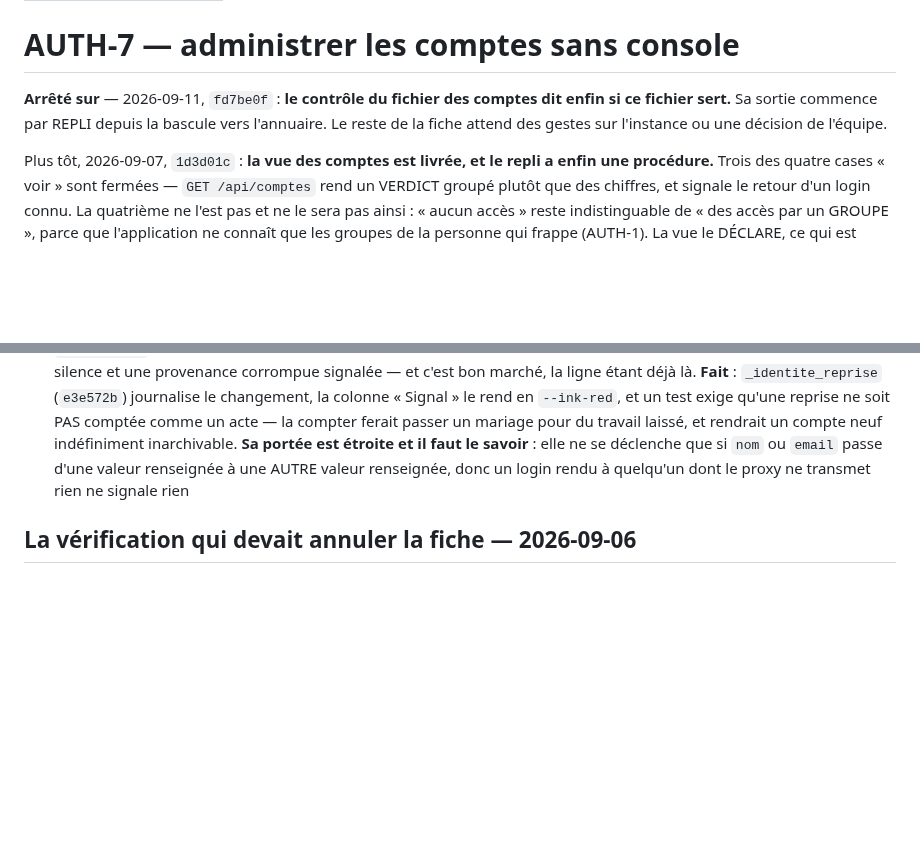
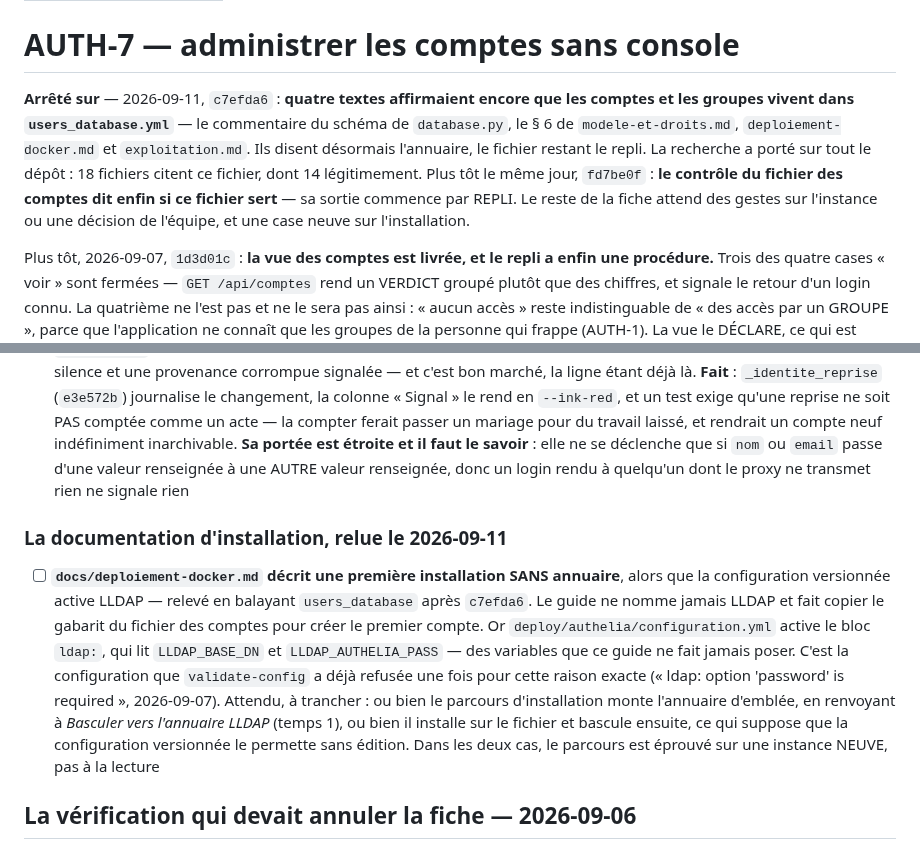
Before and after one commit to Hsbtqemy/BD_ditor, a Markdown page: pilotage/AUTH-7.md, 2 parts joined by grey strips. GitHub-like rendering; blank space fills up the shorter version.

Commit message:
Pilotage : AUTH-7 — le fichier des comptes n'était plus la source, et le guide d'installation l'ignore encore
L'Arrêté sur cite c7efda6 : quatre textes disaient encore que comptes et groupes vivent
dans users_database.yml. Une case neuve : docs/deploiement-docker.md décrit une première
installation sans jamais nommer l'annuaire, alors que la configuration versionnée active
le bloc ldap:, qui lit des variables que ce guide ne fait pas poser. C'est la
configuration que validate-config a déjà refusée pour cette raison le 2026-09-07. Il
reste à trancher l'ordre d'une installation neuve, puis à l'éprouver sur une instance
neuve.

Co-Authored-By: Claude Opus 5 (1M context) <noreply@anthropic.com>

```diff
--- a/pilotage/AUTH-7.md
+++ b/pilotage/AUTH-7.md
@@ -5,9 +5,14 @@ statut: interrompu
 
 # AUTH-7 — administrer les comptes sans console
 
-**Arrêté sur** — 2026-09-11, `fd7be0f` : **le contrôle du fichier des comptes dit enfin si
-ce fichier sert.** Sa sortie commence par REPLI depuis la bascule vers l'annuaire. Le reste
-de la fiche attend des gestes sur l'instance ou une décision de l'équipe.
+**Arrêté sur** — 2026-09-11, `c7efda6` : **quatre textes affirmaient encore que les comptes
+et les groupes vivent dans `users_database.yml`** — le commentaire du schéma de
+`database.py`, le § 6 de `modele-et-droits.md`, `deploiement-docker.md` et
+`exploitation.md`. Ils disent désormais l'annuaire, le fichier restant le repli. La
+recherche a porté sur tout le dépôt : 18 fichiers citent ce fichier, dont 14 légitimement.
+Plus tôt le même jour, `fd7be0f` : **le contrôle du fichier des comptes dit enfin si ce
+fichier sert** — sa sortie commence par REPLI. Le reste de la fiche attend des gestes sur
+l'instance ou une décision de l'équipe, et une case neuve sur l'installation.
 
 Plus tôt, 2026-09-07, `1d3d01c` : **la vue des comptes est livrée, et le repli a
 enfin une procédure.** Trois des quatre cases « voir » sont fermées — `GET /api/comptes`
@@ -268,6 +273,9 @@ lui confier la base d'authentification effondrerait le raisonnement de sécurit
 - [ ] Ce tableau croise l'usage et les accès : qui a une portée vide alors qu'il s'est connecté — c'est-à-dire quelqu'un qui attend un droit qu'on a oublié de lui donner. Personne ne voit ce cas aujourd'hui, ni côté Authelia ni côté application. **RESTE OUVERTE après la livraison du 2026-09-07, et c'est la limite structurelle de la vue** : « aucun accès » y est indistinguable de « des accès par un GROUPE », l'application ne connaissant que les groupes de la personne qui frappe (AUTH-1). La vue le DÉCLARE plutôt que de laisser conclure, ce qui est honnête et ne répond pas : quelqu'un qui attend un droit se lit exactement comme un administrateur
 - [x] **La vue rend un VERDICT, pas des chiffres** — « aucun acte, aucun accès : supprimable » ou « 42 actes, 2 collections : à archiver », et les comptes sont GROUPÉS par verdict. Exigence née du choix du 2026-09-06 : un tableau de nombres demande d'interpréter au moment où l'on est pressé, ce qui est précisément la vigilance qu'on voulait éviter. Lire dans quelle liste quelqu'un se trouve demande moins que compter ses actes. **Fait**, et le verdict parle de CONSÉQUENCE et non de recommandation — « rien à orpheliner », jamais « supprimable » : l'écran dit ce qu'une suppression casserait, décider reste humain et se fait ailleurs. La passe de revue y a trouvé un `elif` qui taisait la moitié du motif — un compte laissant des actes ET des accès ne lisait que « laisse des actes » —, corrigé et verrouillé par `test_le_verdict_nomme_TOUT_ce_qui_serait_orphelin`
 - [x] **La vue signale le RETOUR d'un login connu** — le filet quand la vigilance a manqué. Le geste de suppression vit dans l'autre panneau et rien ne peut l'empêcher ; ce qui reste possible, c'est de voir qu'un login réapparaît alors que `utilisateur` en garde déjà la ligne, avec des actes au journal. C'est la différence entre une provenance corrompue en silence et une provenance corrompue signalée — et c'est bon marché, la ligne étant déjà là. **Fait** : `_identite_reprise` (`e3e572b`) journalise le changement, la colonne « Signal » le rend en `--ink-red`, et un test exige qu'une reprise ne soit PAS comptée comme un acte — la compter ferait passer un mariage pour du travail laissé, et rendrait un compte neuf indéfiniment inarchivable. **Sa portée est étroite et il faut le savoir** : elle ne se déclenche que si `nom` ou `email` passe d'une valeur renseignée à une AUTRE valeur renseignée, donc un login rendu à quelqu'un dont le proxy ne transmet rien ne signale rien
+
+### La documentation d'installation, relue le 2026-09-11
+- [ ] **`docs/deploiement-docker.md` décrit une première installation SANS annuaire**, alors que la configuration versionnée active LLDAP — relevé en balayant `users_database` après `c7efda6`. Le guide ne nomme jamais LLDAP et fait copier le gabarit du fichier des comptes pour créer le premier compte. Or `deploy/authelia/configuration.yml` active le bloc `ldap:`, qui lit `LLDAP_BASE_DN` et `LLDAP_AUTHELIA_PASS` — des variables que ce guide ne fait jamais poser. C'est la configuration que `validate-config` a déjà refusée une fois pour cette raison exacte (« ldap: option 'password' is required », 2026-09-07). Attendu, à trancher : ou bien le parcours d'installation monte l'annuaire d'emblée, en renvoyant à *Basculer vers l'annuaire LLDAP* (temps 1), ou bien il installe sur le fichier et bascule ensuite, ce qui suppose que la configuration versionnée le permette sans édition. Dans les deux cas, le parcours est éprouvé sur une instance NEUVE, pas à la lecture
 
 ## La vérification qui devait annuler la fiche — 2026-09-06
 
```
